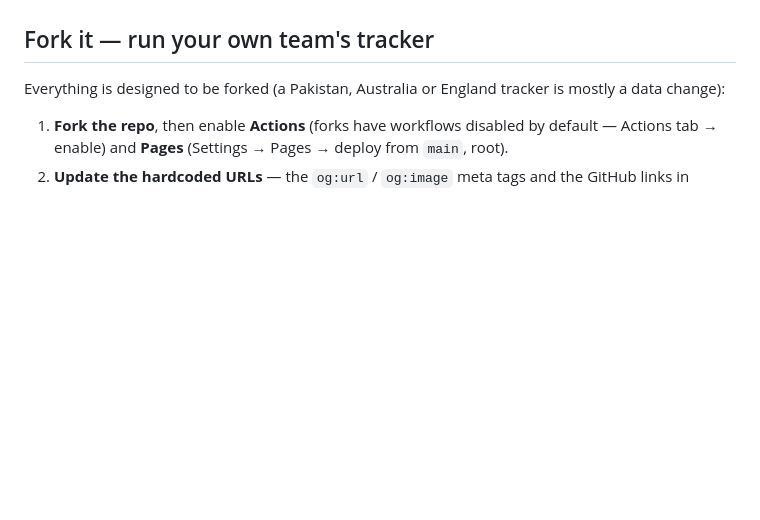
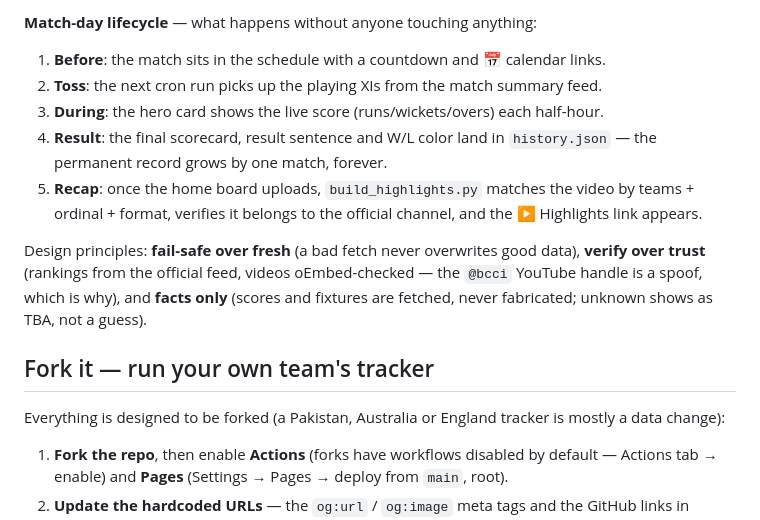
Before and after one commit to danpune/india-cricket-tracker, a Markdown page: README.md, the part around one of its changes. Drawn GitHub-style; blank space fills up the shorter version.

Commit message:
README: architecture diagram (Mermaid) + match-day lifecycle + design principles
Co-Authored-By: Claude Fable 5 <noreply@anthropic.com>

```diff
--- a/README.md
+++ b/README.md
@@ -39,3 +80,19 @@ may lag or contain errors; nothing here is affiliated with the BCCI, ICC, or ESP
+**Match-day lifecycle** — what happens without anyone touching anything:
+
+1. **Before**: the match sits in the schedule with a countdown and 📅 calendar links.
+2. **Toss**: the next cron run picks up the playing XIs from the match summary feed.
+3. **During**: the hero card shows the live score (runs/wickets/overs) each half-hour.
+4. **Result**: the final scorecard, result sentence and W/L color land in `history.json` —
+   the permanent record grows by one match, forever.
+5. **Recap**: once the home board uploads, `build_highlights.py` matches the video by
+   teams + ordinal + format, verifies it belongs to the official channel, and the
+   ▶ Highlights link appears.
+
+Design principles: **fail-safe over fresh** (a bad fetch never overwrites good data),
+**verify over trust** (rankings from the official feed, videos oEmbed-checked — the
+`@bcci` YouTube handle is a spoof, which is why), and **facts only** (scores and
+fixtures are fetched, never fabricated; unknown shows as TBA, not a guess).
+
 ## Fork it — run your own team's tracker
 
 Everything is designed to be forked (a Pakistan, Australia or England tracker is
```
Also changed, not shown: other parts of README.md (+41 -0 lines).
